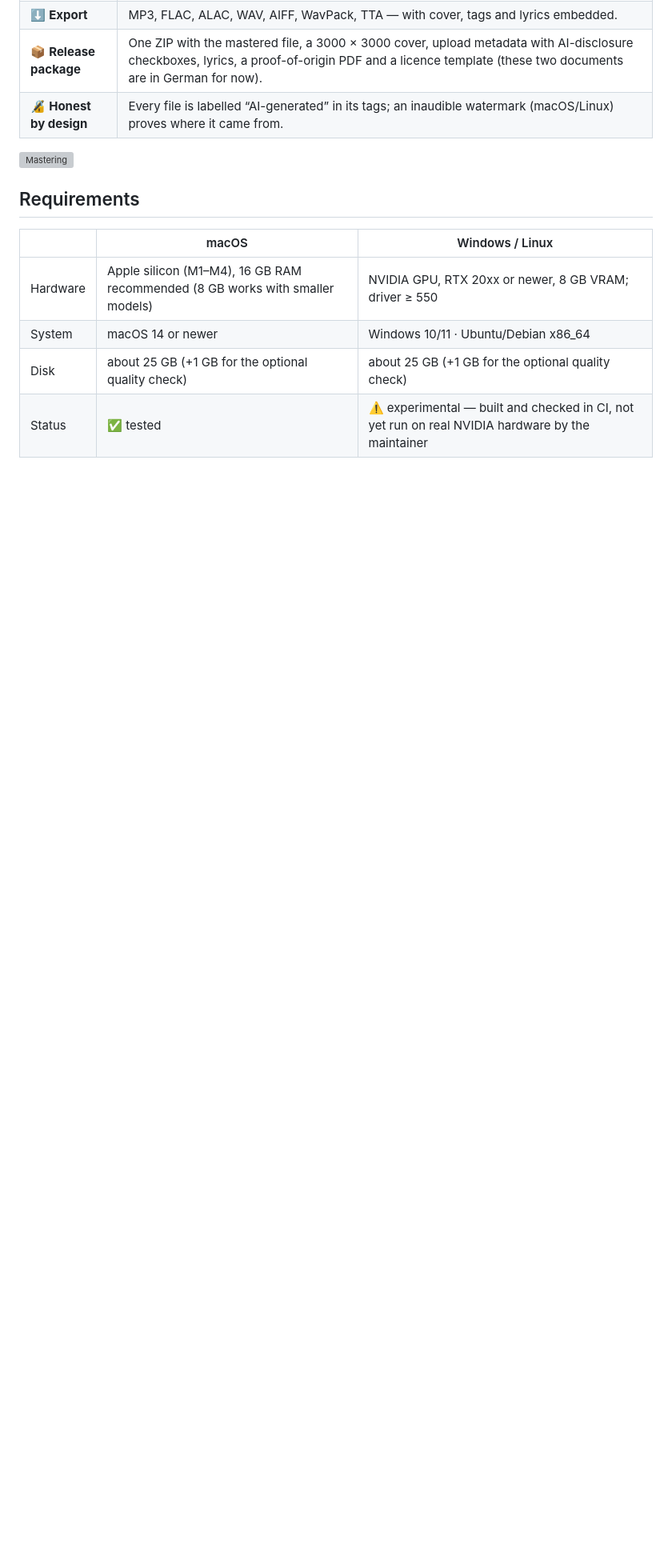
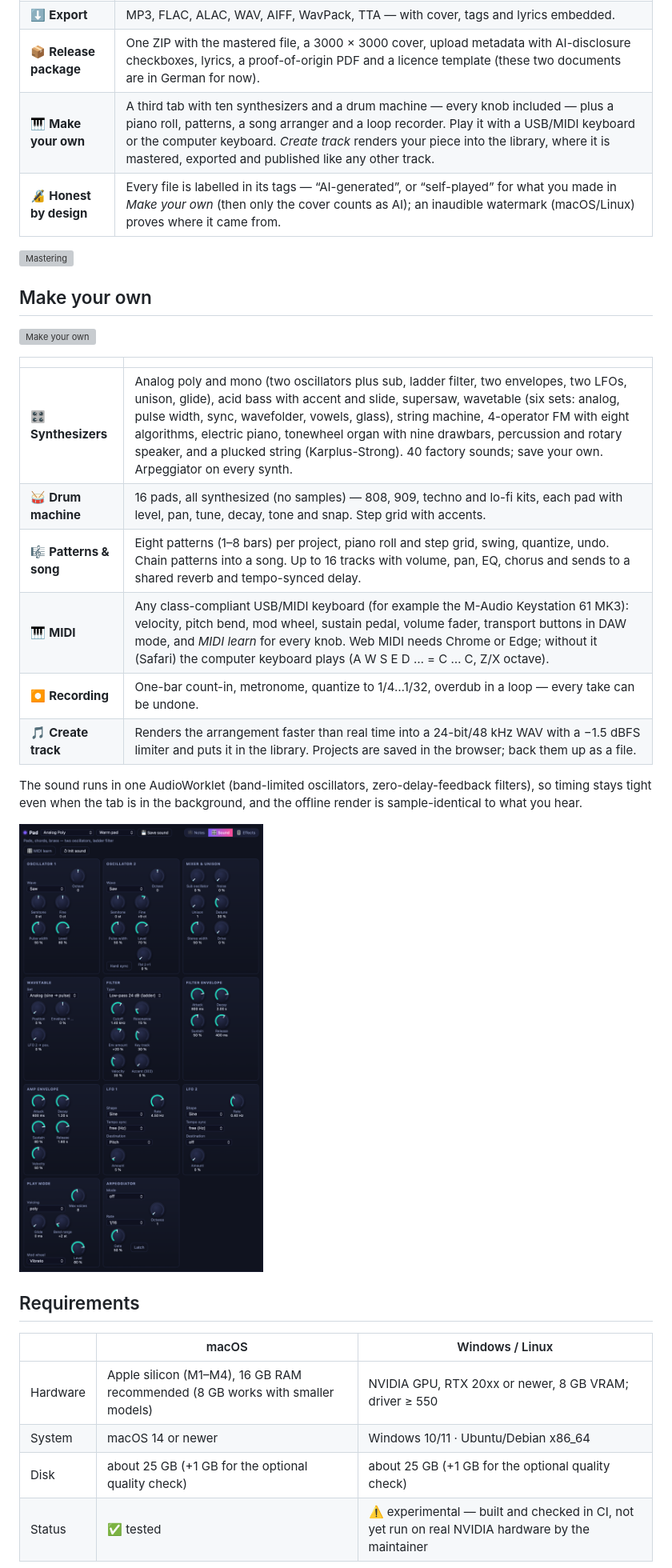
Before and after one commit to robeertm/manuwave-studio, a Markdown page: README.md, the part around one of its changes. Shown at 80% size. GitHub-like rendering; pictures changed too: docs/screenshots/synth.png (added); blank space fills up the shorter version; grey boxes are pictures that could not be loaded.

```diff
--- a/README.md
+++ b/README.md
@@ -30,9 +31,28 @@ hobby showcase, where you can also share your own tracks.
 | 🎚 **Mastering** | Bass, tone, treble, softness, fades, auto-loudness to −14 LUFS — what you hear is what you export. |
 | ⬇️ **Export** | MP3, FLAC, ALAC, WAV, AIFF, WavPack, TTA — with cover, tags and lyrics embedded. |
 | 📦 **Release package** | One ZIP with the mastered file, a 3000 × 3000 cover, upload metadata with AI-disclosure checkboxes, lyrics, a proof-of-origin PDF and a licence template (these two documents are in German for now). |
-| 🔏 **Honest by design** | Every file is labelled “AI-generated” in its tags; an inaudible watermark (macOS/Linux) proves where it came from. |
+| 🎹 **Make your own** | A third tab with ten synthesizers and a drum machine — every knob included — plus a piano roll, patterns, a song arranger and a loop recorder. Play it with a USB/MIDI keyboard or the computer keyboard. *Create track* renders your piece into the library, where it is mastered, exported and published like any other track. |
+| 🔏 **Honest by design** | Every file is labelled in its tags — “AI-generated”, or “self-played” for what you made in *Make your own* (then only the cover counts as AI); an inaudible watermark (macOS/Linux) proves where it came from. |
 
 ![Mastering](docs/screenshots/mastering.png)
+
+## Make your own
+
+![Make your own](docs/screenshots/selber.png)
+
+| | |
+|---|---|
+| 🎛 **Synthesizers** | Analog poly and mono (two oscillators plus sub, ladder filter, two envelopes, two LFOs, unison, glide), acid bass with accent and slide, supersaw, wavetable (six sets: analog, pulse width, sync, wavefolder, vowels, glass), string machine, 4-operator FM with eight algorithms, electric piano, tonewheel organ with nine drawbars, percussion and rotary speaker, and a plucked string (Karplus-Strong). 40 factory sounds; save your own. Arpeggiator on every synth. |
+| 🥁 **Drum machine** | 16 pads, all synthesized (no samples) — 808, 909, techno and lo-fi kits, each pad with level, pan, tune, decay, tone and snap. Step grid with accents. |
+| 🎼 **Patterns & song** | Eight patterns (1–8 bars) per project, piano roll and step grid, swing, quantize, undo. Chain patterns into a song. Up to 16 tracks with volume, pan, EQ, chorus and sends to a shared reverb and tempo-synced delay. |
+| 🎹 **MIDI** | Any class-compliant USB/MIDI keyboard (for example the M-Audio Keystation 61 MK3): velocity, pitch bend, mod wheel, sustain pedal, volume fader, transport buttons in DAW mode, and *MIDI learn* for every knob. Web MIDI needs Chrome or Edge; without it (Safari) the computer keyboard plays (A W S E D … = C … C, Z/X octave). |
+| ⏺ **Recording** | One-bar count-in, metronome, quantize to 1/4…1/32, overdub in a loop — every take can be undone. |
+| 🎵 **Create track** | Renders the arrangement faster than real time into a 24-bit/48 kHz WAV with a −1.5 dBFS limiter and puts it in the library. Projects are saved in the browser; back them up as a file. |
+
+The sound runs in one AudioWorklet (band-limited oscillators, zero-delay-feedback filters), so timing stays tight even
+when the tab is in the background, and the offline render is sample-identical to what you hear.
+
+![Synthesizer](docs/screenshots/synth.png)
 
 ## Requirements
 
```
Also changed, not shown: other parts of README.md (+3 -0 lines), CHANGELOG.md (+34 -0 lines), docs/screenshots/library.png, docs/screenshots/package.png, 12 other files.
